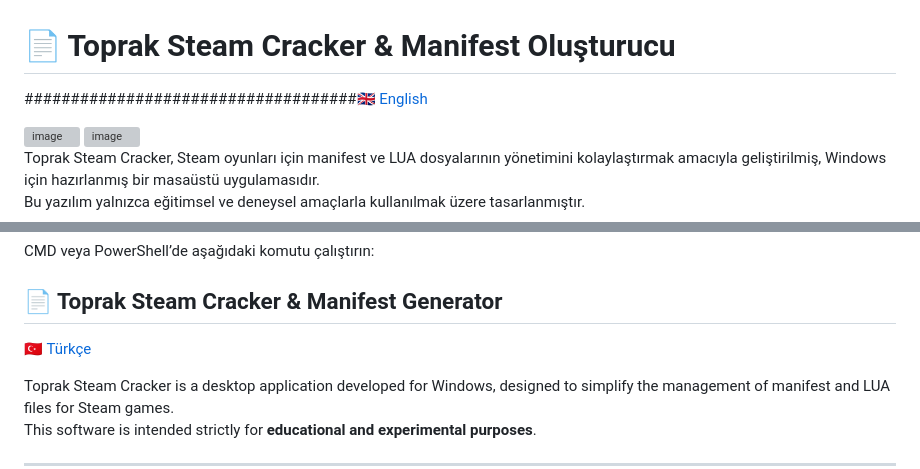
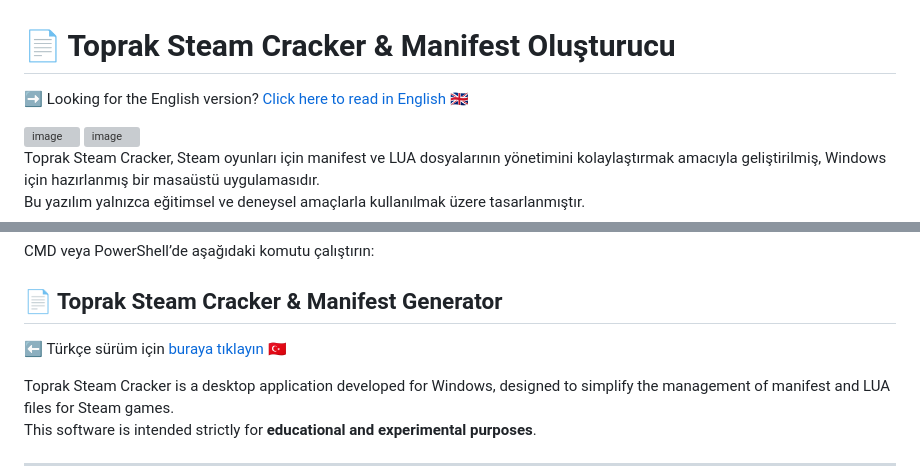
Before and after one commit to toprak1224/Toprak-Steam-Cracker, a Markdown page: README.md, 2 parts joined by grey strips. Drawn GitHub-style; grey boxes are pictures that could not be loaded.

```diff
--- a/README.md
+++ b/README.md
@@ -1,6 +1,6 @@
 # 📄 Toprak Steam Cracker & Manifest Oluşturucu
 
-####################################[🇬🇧 English](#-toprak-steam-cracker--manifest-generator)
+➡️ Looking for the English version? [Click here to read in English 🇬🇧](#-toprak-steam-cracker--manifest-generator)
 
 <img width="392" height="424" alt="image" src="https://github.com/user-attachments/assets/8033ee05-efd6-42e9-9195-bcf0dba72708" />
 <img width="392" height="424" alt="image" src="https://github.com/user-attachments/assets/025f51e8-f4ea-40a9-886c-92c041d112f5" />
@@ -85,7 +85,7 @@ CMD veya PowerShell’de aşağıdaki komutu çalıştırın:
 
 ## 📄 Toprak Steam Cracker & Manifest Generator
 
-[🇹🇷 Türkçe](#-toprak-steam-cracker--manifest-oluşturucu)
+⬅️ Türkçe sürüm için [buraya tıklayın 🇹🇷](#-toprak-steam-cracker--manifest-oluşturucu)
 
 Toprak Steam Cracker is a desktop application developed for Windows, designed to simplify the management of manifest and LUA files for Steam games.
 This software is intended strictly for **educational and experimental purposes**.
```
